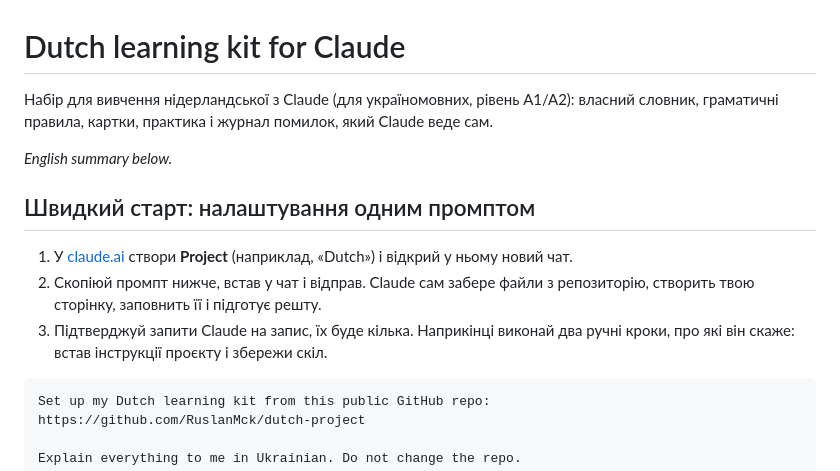
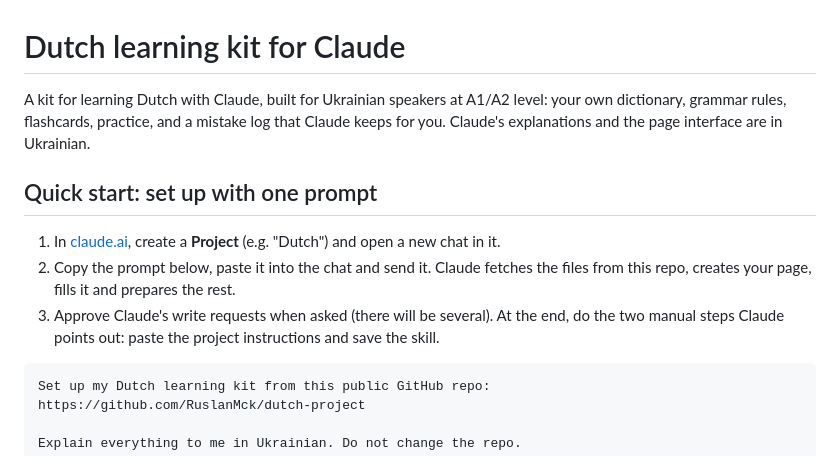
Before and after one commit to RuslanMck/dutch-project, a Markdown page: README.md, the part around one of its changes. Rendered like a GitHub page.

````diff
--- a/README.md
+++ b/README.md
@@ -1,14 +1,12 @@
 # Dutch learning kit for Claude
 
-Набір для вивчення нідерландської з Claude (для україномовних, рівень A1/A2): власний словник, граматичні правила, картки, практика і журнал помилок, який Claude веде сам.
+A kit for learning Dutch with Claude, built for Ukrainian speakers at A1/A2 level: your own dictionary, grammar rules, flashcards, practice, and a mistake log that Claude keeps for you. Claude's explanations and the page interface are in Ukrainian.
 
-*English summary below.*
+## Quick start: set up with one prompt
 
-## Швидкий старт: налаштування одним промптом
-
-1. У [claude.ai](https://claude.ai) створи **Project** (наприклад, «Dutch») і відкрий у ньому новий чат.
-2. Скопіюй промпт нижче, встав у чат і відправ. Claude сам забере файли з репозиторію, створить твою сторінку, заповнить її і підготує решту.
-3. Підтверджуй запити Claude на запис, їх буде кілька. Наприкінці виконай два ручні кроки, про які він скаже: встав інструкції проєкту і збережи скіл.
+1. In [claude.ai](https://claude.ai), create a **Project** (e.g. "Dutch") and open a new chat in it.
+2. Copy the prompt below, paste it into the chat and send it. Claude fetches the files from this repo, creates your page, fills it and prepares the rest.
+3. Approve Claude's write requests when asked (there will be several). At the end, do the two manual steps Claude points out: paste the project instructions and save the skill.
 
 ```text
 Set up my Dutch learning kit from this public GitHub repo:
````
Also changed, not shown: other parts of README.md (+27 -33 lines).
